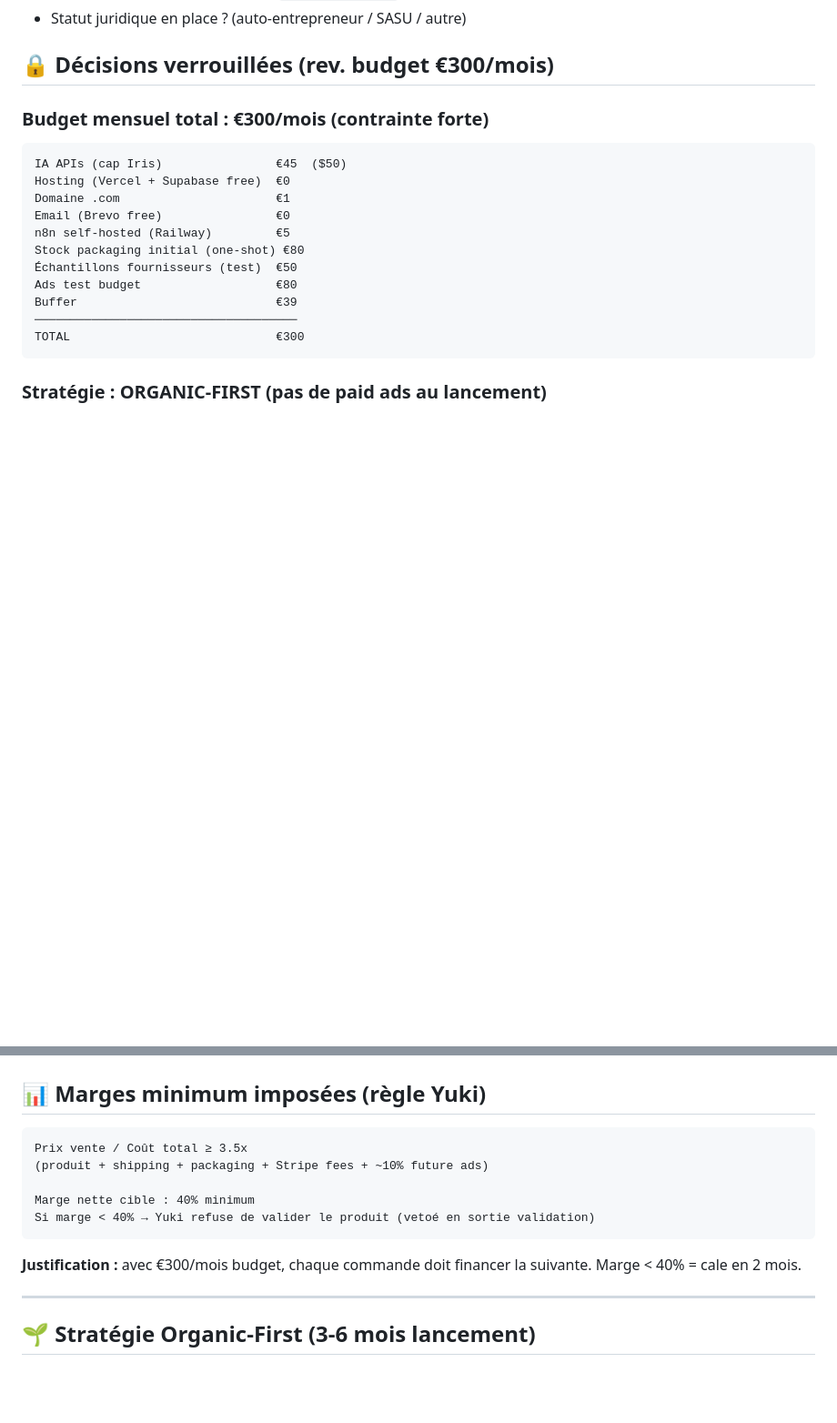
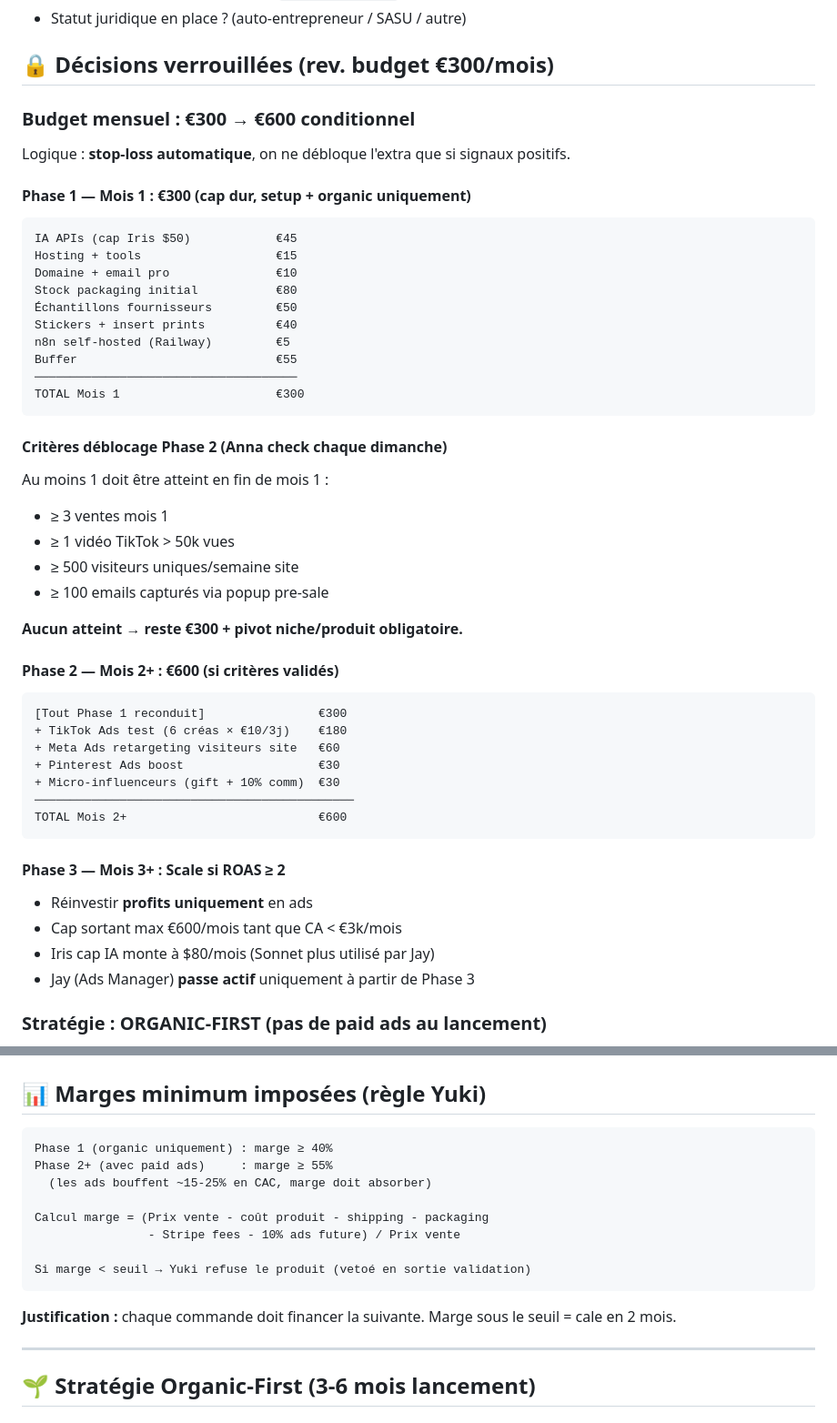
Before and after one commit to Atou01/Atou01, a Markdown page: CLAUDE.md, 2 parts joined by grey strips. Shown at 91% size. Rendered like a GitHub page; blank space fills up the shorter version.

Commit message:
Update memory: conditional budget €300→€600 with stop-loss
- Phase 1 (€300, month 1): organic-only setup, zero paid ads.
- Phase 2 unlock (€600): requires ≥1 of 4 traction signals at end
  of month 1 (3 sales | 50k+ TikTok view | 500 weekly visitors |
  100 email captures). No signal → stay at €300, pivot mandatory.
- Phase 3 scale: only after ROAS ≥ 2 proven, reinvest profits,
  Jay (Ads Manager) becomes active.
- Margin floor raised to 55% once paid ads run (vs 40% organic),
  enforced by Yuki at validation gate.

https://claude.ai/code/session_01YZeJ2Af7QbVSmFcxyquNmo

````diff
--- a/CLAUDE.md
+++ b/CLAUDE.md
@@ -277,21 +277,50 @@ specialist-layer (10 ICs)
 
 ## 🔒 Décisions verrouillées (rev. budget €300/mois)
 
-### Budget mensuel total : **€300/mois** (contrainte forte)
+### Budget mensuel : **€300 → €600 conditionnel**
 
+Logique : **stop-loss automatique**, on ne débloque l'extra que si signaux positifs.
+
+#### Phase 1 — Mois 1 : €300 (cap dur, setup + organic uniquement)
 ```
-IA APIs (cap Iris)                €45  ($50)
-Hosting (Vercel + Supabase free)  €0
-Domaine .com                      €1
-Email (Brevo free)                €0
+IA APIs (cap Iris $50)            €45
+Hosting + tools                   €15
+Domaine + email pro               €10
+Stock packaging initial           €80
+Échantillons fournisseurs         €50
+Stickers + insert prints          €40
 n8n self-hosted (Railway)         €5
-Stock packaging initial (one-shot) €80
-Échantillons fournisseurs (test)  €50
-Ads test budget                   €80
-Buffer                            €39
+Buffer                            €55
 ─────────────────────────────────────
-TOTAL                             €300
+TOTAL Mois 1                      €300
 ```
+
+#### Critères déblocage Phase 2 (Anna check chaque dimanche)
+
+Au moins 1 doit être atteint en fin de mois 1 :
+- ≥ 3 ventes mois 1
+- ≥ 1 vidéo TikTok > 50k vues
+- ≥ 500 visiteurs uniques/semaine site
+- ≥ 100 emails capturés via popup pre-sale
+
+**Aucun atteint → reste €300 + pivot niche/produit obligatoire.**
+
+#### Phase 2 — Mois 2+ : €600 (si critères validés)
+```
+[Tout Phase 1 reconduit]                €300
++ TikTok Ads test (6 créas × €10/3j)    €180
++ Meta Ads retargeting visiteurs site   €60
++ Pinterest Ads boost                   €30
++ Micro-influenceurs (gift + 10% comm)  €30
+─────────────────────────────────────────────
+TOTAL Mois 2+                           €600
+```
+
+#### Phase 3 — Mois 3+ : Scale si ROAS ≥ 2
+- Réinvestir **profits uniquement** en ads
+- Cap sortant max €600/mois tant que CA < €3k/mois
+- Iris cap IA monte à $80/mois (Sonnet plus utilisé par Jay)
+- Jay (Ads Manager) **passe actif** uniquement à partir de Phase 3
 
 ### Stratégie : ORGANIC-FIRST (pas de paid ads au lancement)
 
@@ -422,14 +451,17 @@ EXTRAS conditionnels (déclencheurs auto)
 ## 📊 Marges minimum imposées (règle Yuki)
 
 ```
-Prix vente / Coût total ≥ 3.5x
-(produit + shipping + packaging + Stripe fees + ~10% future ads)
+Phase 1 (organic uniquement) : marge ≥ 40%
+Phase 2+ (avec paid ads)     : marge ≥ 55%
+  (les ads bouffent ~15-25% en CAC, marge doit absorber)
 
-Marge nette cible : 40% minimum
-Si marge < 40% → Yuki refuse de valider le produit (vetoé en sortie validation)
+Calcul marge = (Prix vente - coût produit - shipping - packaging
+                - Stripe fees - 10% ads future) / Prix vente
+
+Si marge < seuil → Yuki refuse le produit (vetoé en sortie validation)
 ```
 
-**Justification :** avec €300/mois budget, chaque commande doit financer la suivante. Marge < 40% = cale en 2 mois.
+**Justification :** chaque commande doit financer la suivante. Marge sous le seuil = cale en 2 mois.
 
 ---
 
````
